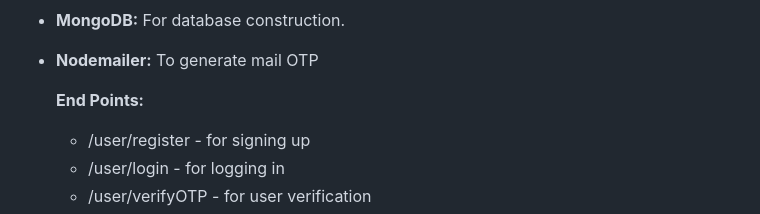
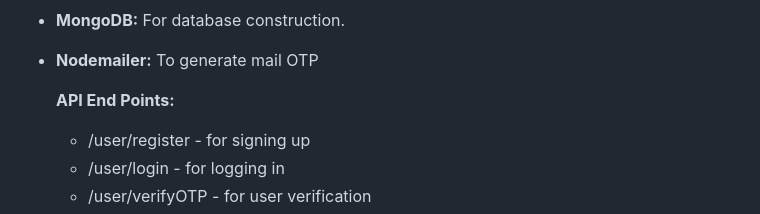
Before and after one commit to OraonShivam21/tracker-jet-app, a Markdown page: README.md, the part around the change. Rendered like a GitHub page.

```diff
--- a/README.md
+++ b/README.md
@@ -40,7 +40,7 @@ The Tracker Jet website used these tech stacks as mentioned below for its creati
 - **MongoDB:** For database construction.
 - **Nodemailer:** To generate mail OTP
 
-  **End Points:**
+  **API End Points:**
   - /user/register - for signing up
   - /user/login - for logging in
   - /user/verifyOTP - for user verification
```
